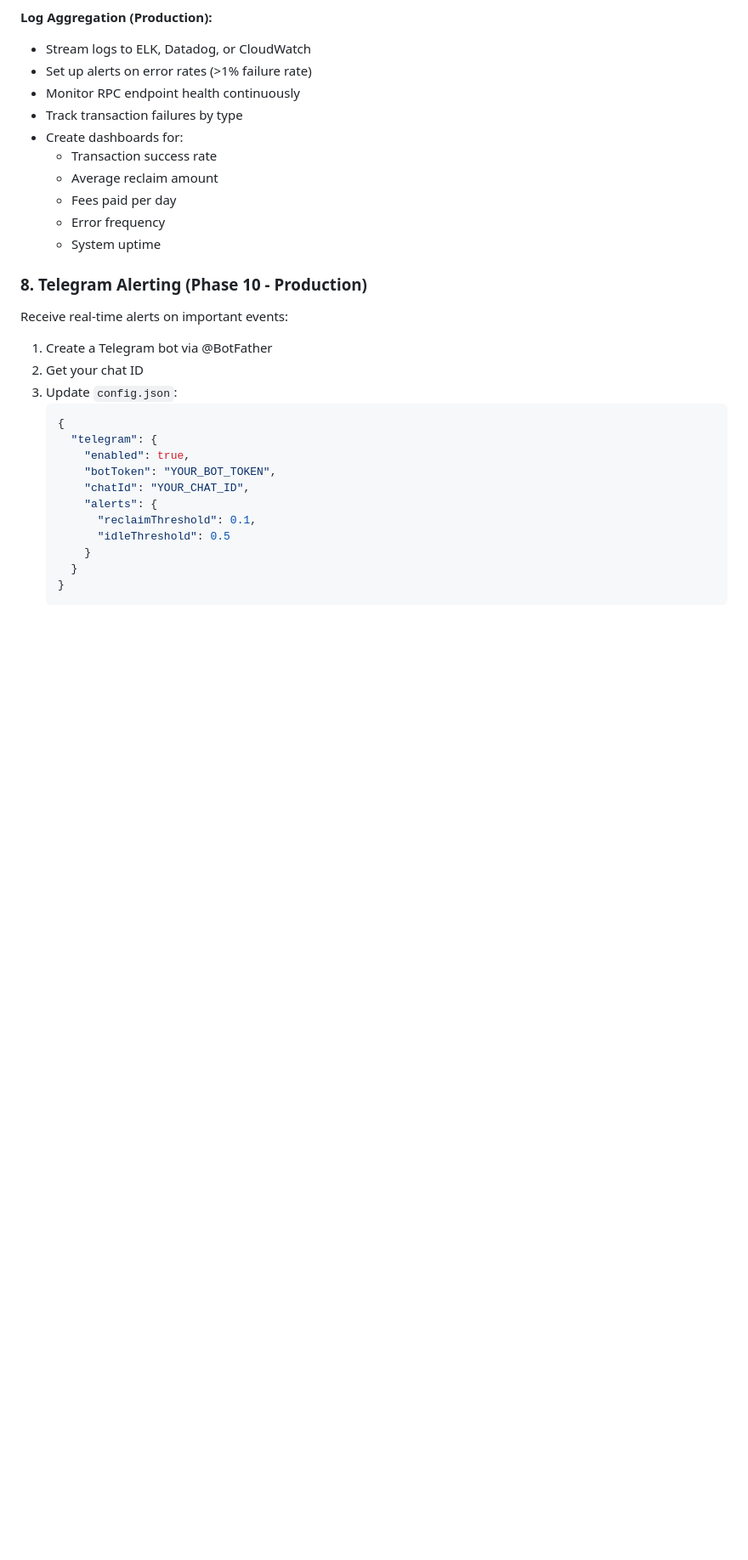
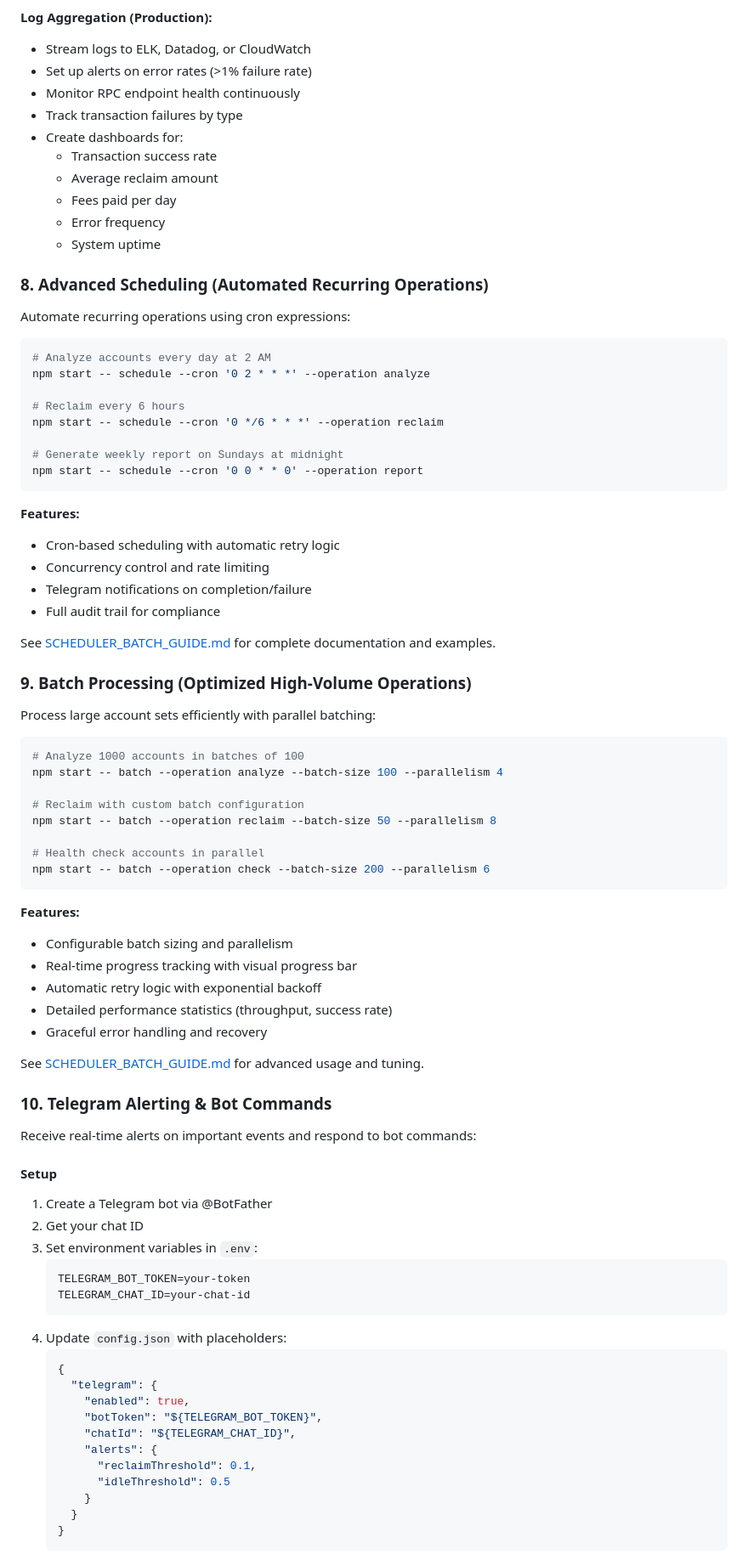
Before and after one commit to Alchemist70/kora-rent-reclaim-bot, a Markdown page: README.md, the part around one of its changes. Shown at 85% size. Rendered like a GitHub page; blank space fills up the shorter version.

````diff
--- a/README.md
+++ b/README.md
@@ -331,19 +332,72 @@ Access at `http://localhost:3000` (or your configured host/port).
   - Error frequency
   - System uptime
 
-### 8. Telegram Alerting (Phase 10 - Production)
+### 8. Advanced Scheduling (Automated Recurring Operations)
 
-Receive real-time alerts on important events:
+Automate recurring operations using cron expressions:
 
+```bash
+# Analyze accounts every day at 2 AM
+npm start -- schedule --cron '0 2 * * *' --operation analyze
+
+# Reclaim every 6 hours
+npm start -- schedule --cron '0 */6 * * *' --operation reclaim
+
+# Generate weekly report on Sundays at midnight
+npm start -- schedule --cron '0 0 * * 0' --operation report
+```
+
+**Features:**
+- Cron-based scheduling with automatic retry logic
+- Concurrency control and rate limiting
+- Telegram notifications on completion/failure
+- Full audit trail for compliance
+
+See [SCHEDULER_BATCH_GUIDE.md](./SCHEDULER_BATCH_GUIDE.md) for complete documentation and examples.
+
+### 9. Batch Processing (Optimized High-Volume Operations)
+
+Process large account sets efficiently with parallel batching:
+
+```bash
+# Analyze 1000 accounts in batches of 100
+npm start -- batch --operation analyze --batch-size 100 --parallelism 4
+
+# Reclaim with custom batch configuration
+npm start -- batch --operation reclaim --batch-size 50 --parallelism 8
+
+# Health check accounts in parallel
+npm start -- batch --operation check --batch-size 200 --parallelism 6
+```
+
+**Features:**
+- Configurable batch sizing and parallelism
+- Real-time progress tracking with visual progress bar
+- Automatic retry logic with exponential backoff
+- Detailed performance statistics (throughput, success rate)
+- Graceful error handling and recovery
+
+See [SCHEDULER_BATCH_GUIDE.md](./SCHEDULER_BATCH_GUIDE.md) for advanced usage and tuning.
+
+### 10. Telegram Alerting & Bot Commands
+
+Receive real-time alerts on important events and respond to bot commands:
+
+#### Setup
 1. Create a Telegram bot via @BotFather
 2. Get your chat ID
-3. Update `config.json`:
+3. Set environment variables in `.env`:
+   ```bash
+   TELEGRAM_BOT_TOKEN=your-token
+   TELEGRAM_CHAT_ID=your-chat-id
+   ```
+4. Update `config.json` with placeholders:
    ```json
    {
      "telegram": {
        "enabled": true,
-       "botToken": "YOUR_BOT_TOKEN",
-       "chatId": "YOUR_CHAT_ID",
+       "botToken": "${TELEGRAM_BOT_TOKEN}",
+       "chatId": "${TELEGRAM_CHAT_ID}",
        "alerts": {
          "reclaimThreshold": 0.1,
          "idleThreshold": 0.5
````
Also changed, not shown: other parts of README.md (+17 -0 lines).
